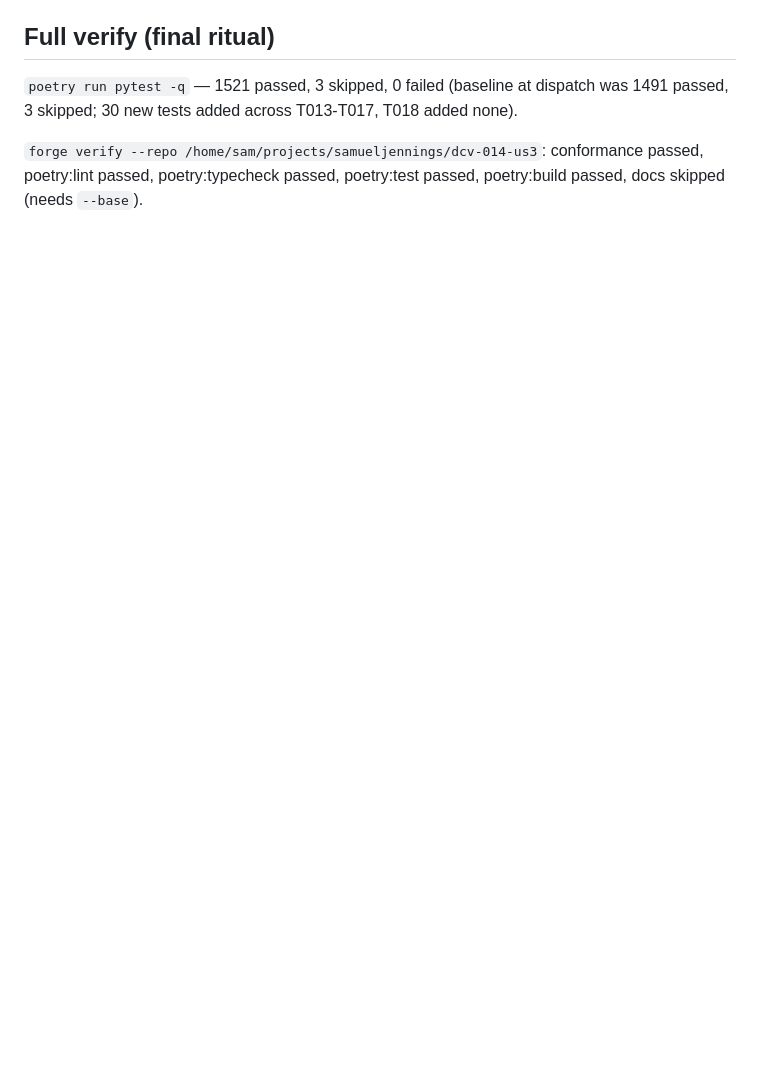
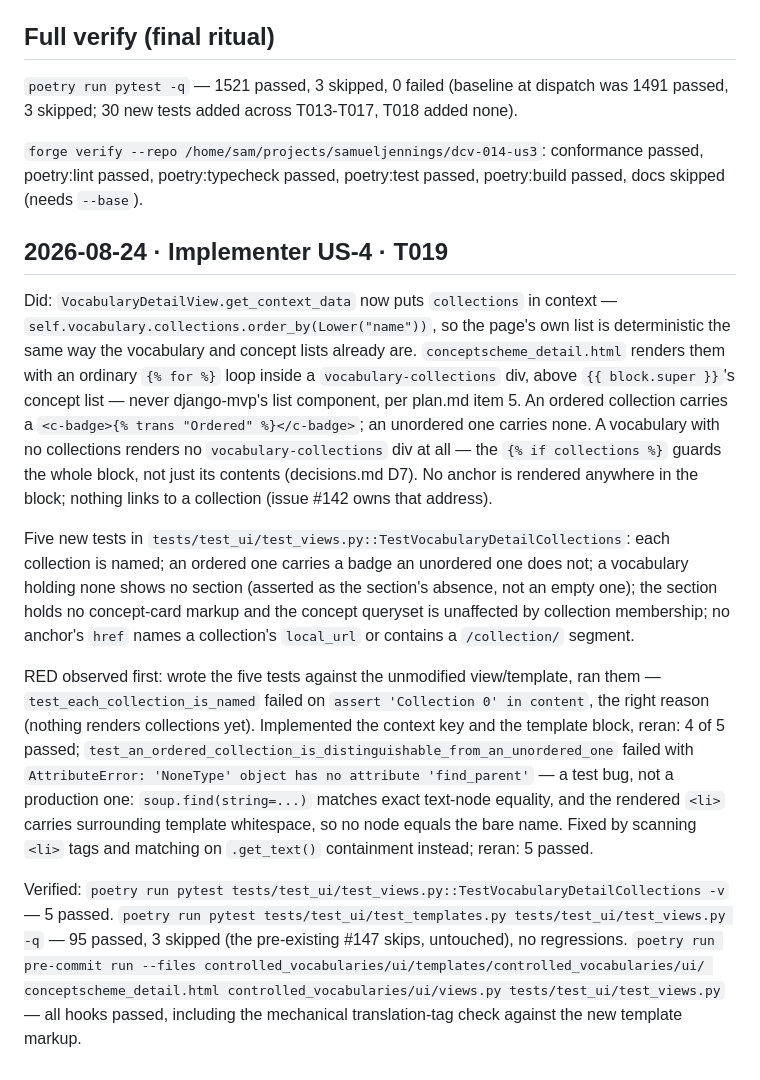
Before and after one commit to SamuelJennings/django-controlled-vocabularies, a Markdown page: specs/014-look-inside-a-vocabulary/progress.md, the part around the change. Rendered like a GitHub page; blank space fills up the shorter version.

Commit message:
T019: progress record

```diff
--- a/specs/014-look-inside-a-vocabulary/progress.md
+++ b/specs/014-look-inside-a-vocabulary/progress.md
@@ -484,3 +484,38 @@ passed, 3 skipped; 30 new tests added across T013-T017, T018 added none).
 `forge verify --repo /home/sam/projects/samueljennings/dcv-014-us3`: conformance passed,
 poetry:lint passed, poetry:typecheck passed, poetry:test passed, poetry:build passed, docs
 skipped (needs `--base`).
+
+## 2026-08-24 · Implementer US-4 · T019
+
+Did: `VocabularyDetailView.get_context_data` now puts `collections` in context —
+`self.vocabulary.collections.order_by(Lower("name"))`, so the page's own list is deterministic
+the same way the vocabulary and concept lists already are. `conceptscheme_detail.html` renders
+them with an ordinary `{% for %}` loop inside a `vocabulary-collections` div, above
+`{{ block.super }}`'s concept list — never django-mvp's list component, per plan.md item 5. An
+ordered collection carries a `<c-badge>{% trans "Ordered" %}</c-badge>`; an unordered one carries
+none. A vocabulary with no collections renders no `vocabulary-collections` div at all — the
+`{% if collections %}` guards the whole block, not just its contents (decisions.md D7). No
+anchor is rendered anywhere in the block; nothing links to a collection (issue #142 owns that
+address).
+
+Five new tests in `tests/test_ui/test_views.py::TestVocabularyDetailCollections`: each
+collection is named; an ordered one carries a badge an unordered one does not; a vocabulary
+holding none shows no section (asserted as the section's absence, not an empty one); the section
+holds no concept-card markup and the concept queryset is unaffected by collection membership; no
+anchor's `href` names a collection's `local_url` or contains a `/collection/` segment.
+
+RED observed first: wrote the five tests against the unmodified view/template, ran them —
+`test_each_collection_is_named` failed on `assert 'Collection 0' in content`, the right reason
+(nothing renders collections yet). Implemented the context key and the template block, reran:
+4 of 5 passed; `test_an_ordered_collection_is_distinguishable_from_an_unordered_one` failed with
+`AttributeError: 'NoneType' object has no attribute 'find_parent'` — a test bug, not a production
+one: `soup.find(string=...)` matches exact text-node equality, and the rendered `<li>` carries
+surrounding template whitespace, so no node equals the bare name. Fixed by scanning `<li>` tags
+and matching on `.get_text()` containment instead; reran: 5 passed.
+
+Verified: `poetry run pytest tests/test_ui/test_views.py::TestVocabularyDetailCollections -v` —
+5 passed. `poetry run pytest tests/test_ui/test_templates.py tests/test_ui/test_views.py -q` —
+95 passed, 3 skipped (the pre-existing #147 skips, untouched), no regressions. `poetry run
+pre-commit run --files controlled_vocabularies/ui/templates/controlled_vocabularies/ui/
+conceptscheme_detail.html controlled_vocabularies/ui/views.py tests/test_ui/test_views.py` — all
+hooks passed, including the mechanical translation-tag check against the new template markup.
```
